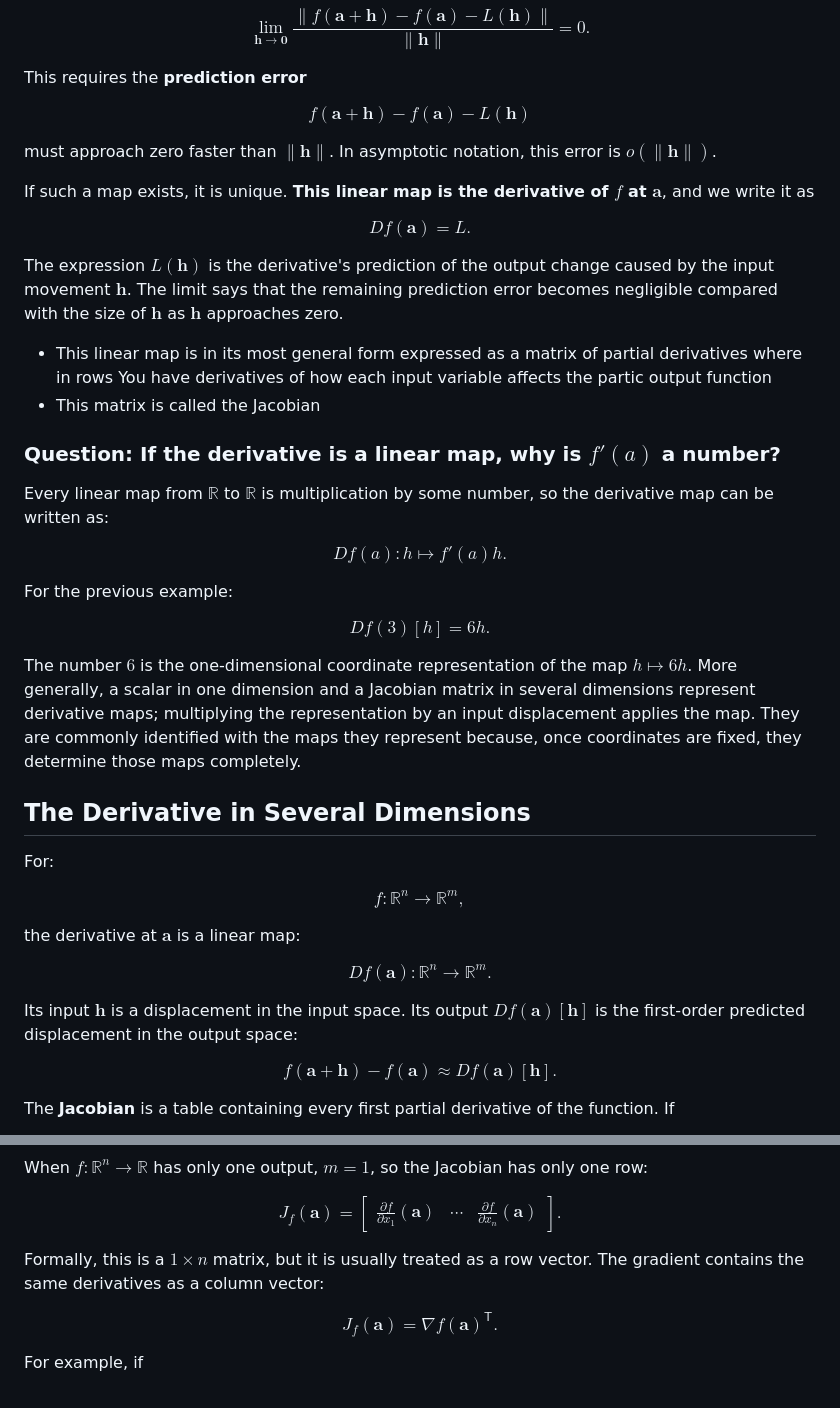
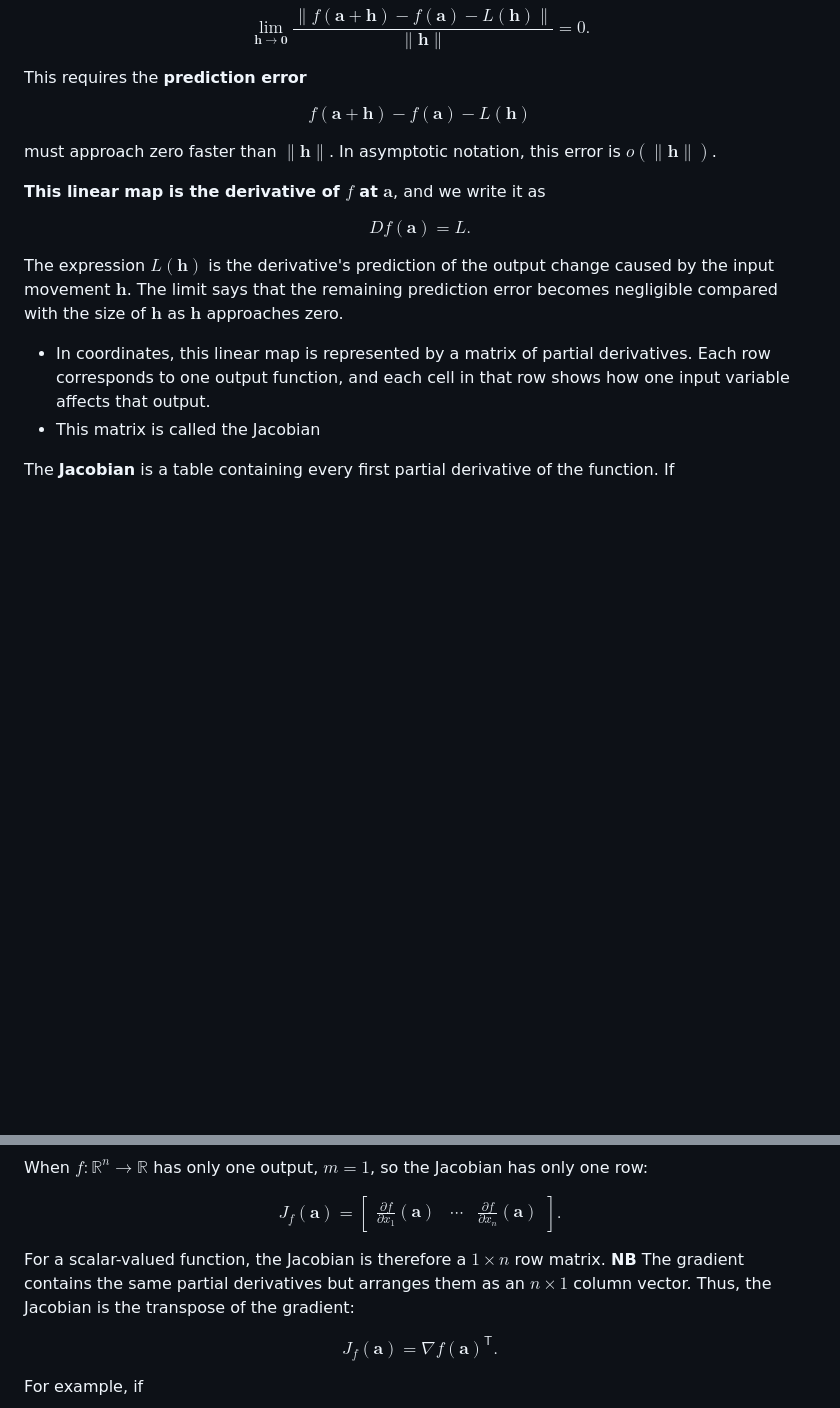
Before and after one commit to AndresNamm/blogg, a Markdown page: posts/what_is_a_derivative.md, 2 parts joined by grey strips. Drawn GitHub-style; blank space fills up the shorter version.

Commit message:
improemenhts

```diff
--- a/posts/what_is_a_derivative.md
+++ b/posts/what_is_a_derivative.md
@@ -92,7 +92,6 @@ $$
 must approach zero faster than $\|\mathbf h\|$. In asymptotic notation, this
 error is $o(\|\mathbf h\|)$.
 
-If such a map exists, it is unique.
 **This linear map is the derivative of $f$ at $\mathbf a$**, and we write it as
 
 $$
@@ -103,51 +102,10 @@ $$
 The expression $L(\mathbf h)$ is the derivative's prediction of the output change caused by the input movement $\mathbf h$. The limit says that the remaining prediction error becomes negligible compared with the size of $\mathbf h$ as $\mathbf h$ approaches zero.
 
 
-- This linear map is in its most general form expressed as a matrix of partial derivatives  where in rows You have derivatives of how each input variable affects the partic output function
+- In coordinates, this linear map is represented by a matrix of partial derivatives. Each row corresponds to one output function, and each cell in that row shows how one input variable affects that output.
 - This matrix is called the Jacobian
 
-### Question: If the derivative is a linear map, why is $f'(a)$ a number?
 
-Every linear map from $\mathbb R$ to $\mathbb R$ is multiplication by some number, so the derivative map can be written as:
-
-$$
-Df(a):h\mapsto f'(a)h.
-$$
-
-For the previous example:
-
-$$
-Df(3)[h]=6h.
-$$
-
-The number $6$ is the one-dimensional coordinate representation of the map
-$h\mapsto6h$. More generally, a scalar in one dimension and a Jacobian matrix
-in several dimensions represent derivative maps; multiplying the representation
-by an input displacement applies the map. They are commonly identified with the
-maps they represent because, once coordinates are fixed, they determine those
-maps completely.
-
-## The Derivative in Several Dimensions
-
-For:
-
-$$
-f:\mathbb R^n\to\mathbb R^m,
-$$
-
-the derivative at $\mathbf a$ is a linear map:
-
-$$
-Df(\mathbf a):\mathbb R^n\to\mathbb R^m.
-$$
-
-Its input $\mathbf h$ is a displacement in the input space. Its output $Df(\mathbf a)[\mathbf h]$ is the first-order predicted displacement in the output space:
-
-$$
-f(\mathbf a+\mathbf h)-f(\mathbf a)
-\approx
-Df(\mathbf a)[\mathbf h].
-$$
 
 The **Jacobian** is a table containing every first partial derivative of the function. If
 
@@ -180,7 +138,9 @@ J_f(\mathbf a)=
 \end{bmatrix}.
 $$
 
-Formally, this is a $1\times n$ matrix, but it is usually treated as a row vector. The gradient contains the same derivatives as a column vector:
+For a scalar-valued function, the Jacobian is therefore a $1\times n$ row
+matrix. **NB** The gradient contains the same partial derivatives but arranges them as
+an $n\times1$ column vector. Thus, the Jacobian is the transpose of the gradient:
 
 $$
 J_f(\mathbf a)=\nabla f(\mathbf a)^\mathsf T.
```
Also changed, not shown: other parts of posts/what_is_a_derivative.md (+12 -3 lines).
